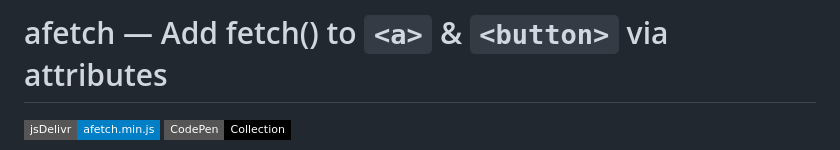
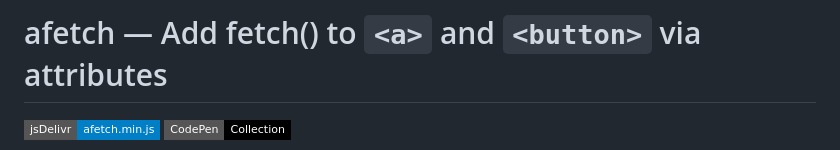
Before and after one commit to naveedurrehman/afetch, a Markdown page: README.md, the part around the change. Drawn GitHub-style; badges without logos.

```diff
--- a/README.md
+++ b/README.md
@@ -1,4 +1,4 @@
-# afetch — Add fetch() to `<a>` & `<button>` via attributes
+# afetch — Add fetch() to `<a>` and `<button>` via attributes
 [![jsDelivr: afetch.min.js](https://img.shields.io/badge/jsDelivr-afetch.min.js-blue?logo=jsdelivr&logoWidth=12&style=flat-square)](https://cdn.jsdelivr.net/gh/naveedurrehman/afetch/dist/afetch.min.js)
 [![CodePen: Examples](https://img.shields.io/badge/CodePen-Collection-000?logo=codepen&logoColor=white&logoWidth=12&style=flat-square)](https://codepen.io/collection/zzBMba)
 
```
